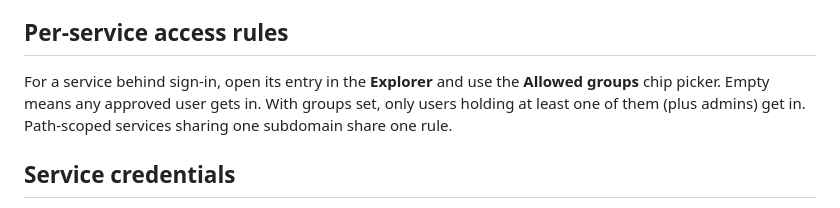
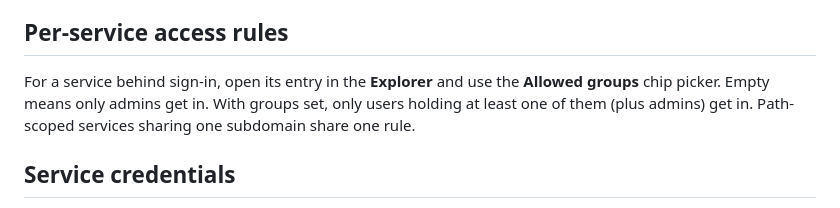
Before and after one commit to geir-eilertsen/vaier, a Markdown page: docs/AUTH.md, the part around the change. Rendered like a GitHub page.

```diff
--- a/docs/AUTH.md
+++ b/docs/AUTH.md
@@ -78,7 +78,7 @@ Either way, a published service never receives your Vaier sign-in: Vaier blanks
 
 ## Per-service access rules
 
-For a service behind sign-in, open its entry in the **Explorer** and use the **Allowed groups** chip picker. Empty means any approved user gets in. With groups set, only users holding at least one of them (plus admins) get in. Path-scoped services sharing one subdomain share one rule.
+For a service behind sign-in, open its entry in the **Explorer** and use the **Allowed groups** chip picker. Empty means only admins get in. With groups set, only users holding at least one of them (plus admins) get in. Path-scoped services sharing one subdomain share one rule.
 
 ## Service credentials
 
```
Also changed, not shown: docs/NETWORKING.md (+1 -1 lines).
